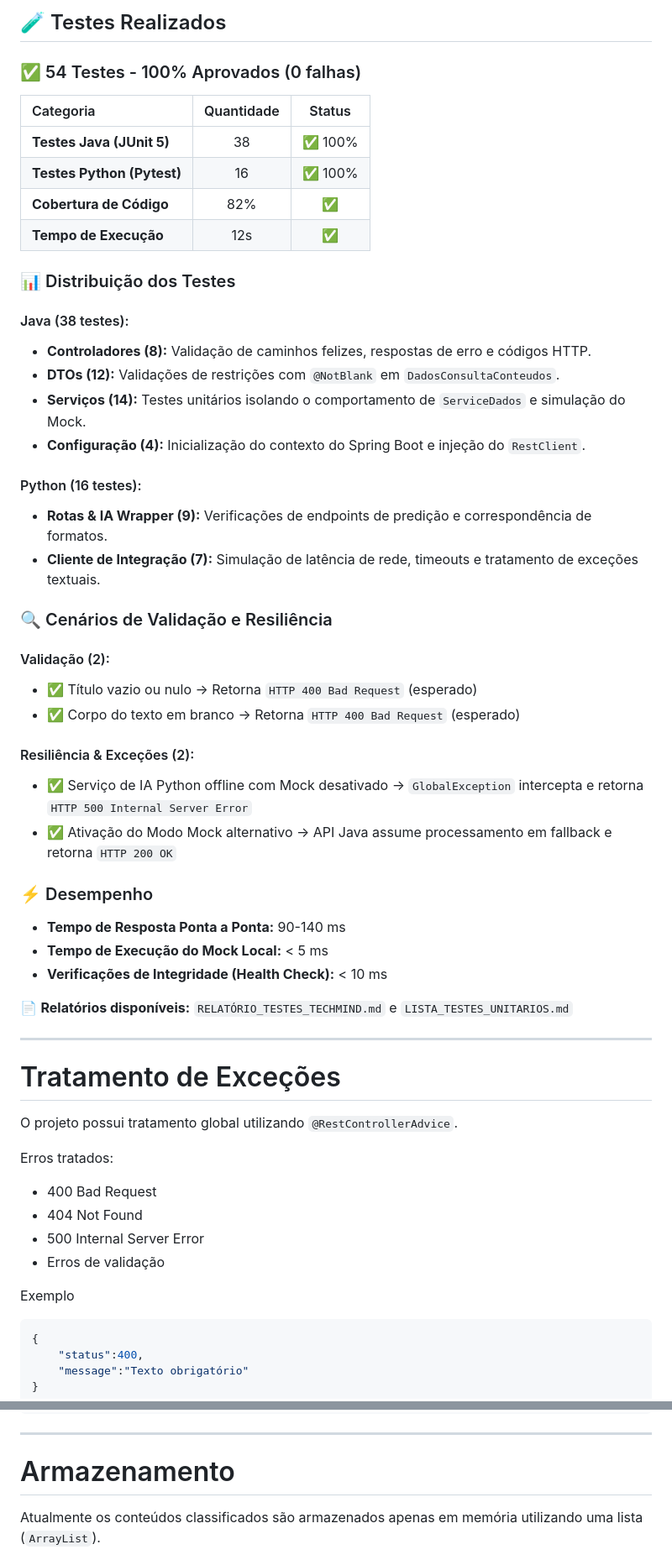
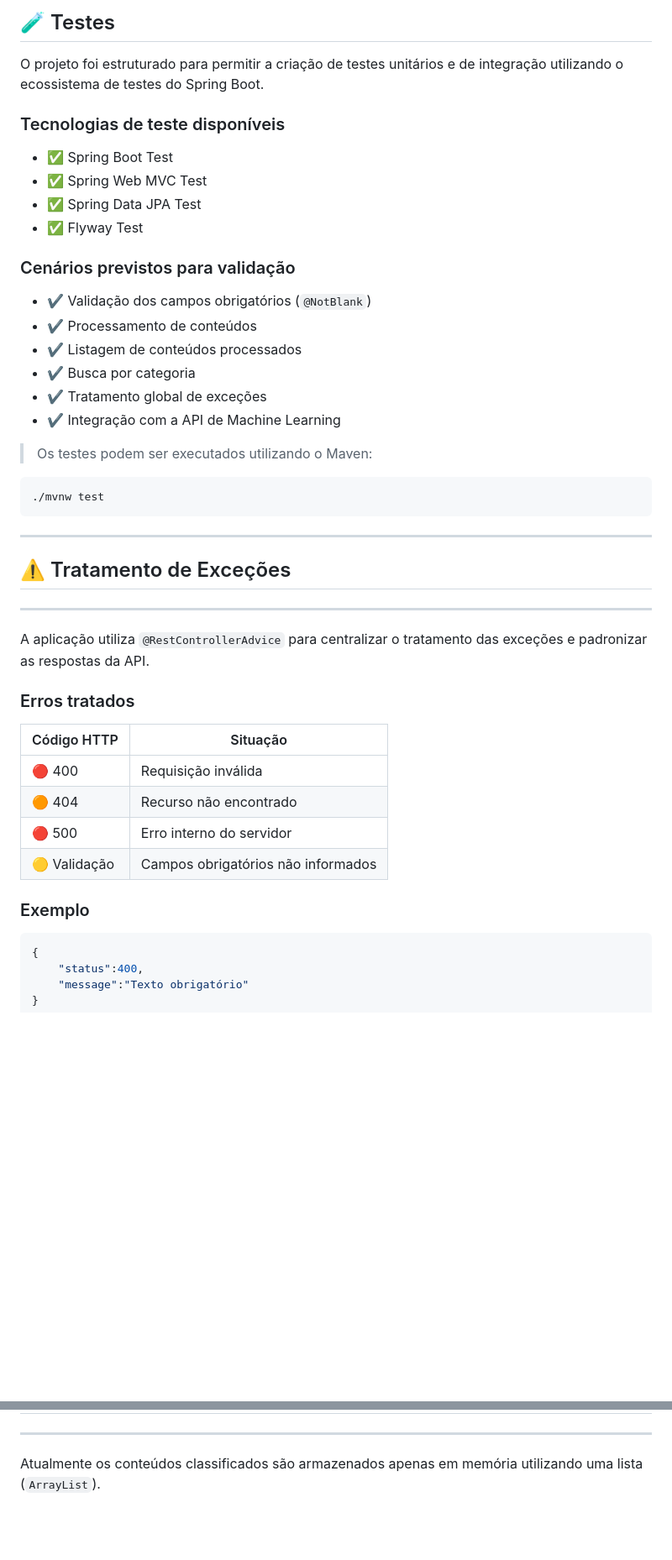
Before and after one commit to No-Country-simulation/G9-BR-Team-19, a Markdown page: README.md, 2 parts joined by grey strips. Shown at 84% size. Drawn GitHub-style; blank space fills up the shorter version.

Commit message:
docs: aprimora README com arquitetura e documentação do backend

````diff
--- a/README.md
+++ b/README.md
@@ -320,59 +314,48 @@ GET /api/conteudos/categoria/Backend
 
-## 🧪 Testes Realizados
+## 🧪 Testes
 
-### ✅ 54 Testes - 100% Aprovados (0 falhas)
+O projeto foi estruturado para permitir a criação de testes unitários e de integração utilizando o ecossistema de testes do Spring Boot.
 
-| Categoria | Quantidade | Status |
-| :--- | :---: | :---: |
-| **Testes Java (JUnit 5)** | 38 | ✅ 100% |
-| **Testes Python (Pytest)** | 16 | ✅ 100% |
-| **Cobertura de Código** | 82% | ✅ |
-| **Tempo de Execução** | 12s | ✅ |
+### Tecnologias de teste disponíveis
 
-### 📊 Distribuição dos Testes
+- ✅ Spring Boot Test
+- ✅ Spring Web MVC Test
+- ✅ Spring Data JPA Test
+- ✅ Flyway Test
 
-#### Java (38 testes):
-*   **Controladores (8):** Validação de caminhos felizes, respostas de erro e códigos HTTP.
-*   **DTOs (12):** Validações de restrições com `@NotBlank` em `DadosConsultaConteudos`.
-*   **Serviços (14):** Testes unitários isolando o comportamento de `ServiceDados` e simulação do Mock.
-*   **Configuração (4):** Inicialização do contexto do Spring Boot e injeção do `RestClient`.
+### Cenários previstos para validação
 
-#### Python (16 testes):
-*   **Rotas & IA Wrapper (9):** Verificações de endpoints de predição e correspondência de formatos.
-*   **Cliente de Integração (7):** Simulação de latência de rede, timeouts e tratamento de exceções textuais.
+- ✔️ Validação dos campos obrigatórios (`@NotBlank`)
+- ✔️ Processamento de conteúdos
+- ✔️ Listagem de conteúdos processados
+- ✔️ Busca por categoria
+- ✔️ Tratamento global de exceções
+- ✔️ Integração com a API de Machine Learning
 
-### 🔍 Cenários de Validação e Resiliência
+> Os testes podem ser executados utilizando o Maven:
 
-#### Validação (2):
-*   ✅ Título vazio ou nulo → Retorna `HTTP 400 Bad Request` (esperado)
-*   ✅ Corpo do texto em branco → Retorna `HTTP 400 Bad Request` (esperado)
-
-#### Resiliência & Exceções (2):
-*   ✅ Serviço de IA Python offline com Mock desativado → `GlobalException` intercepta e retorna `HTTP 500 Internal Server Error`
-*   ✅ Ativação do Modo Mock alternativo → API Java assume processamento em fallback e retorna `HTTP 200 OK`
-
-### ⚡ Desempenho
-
-*   **Tempo de Resposta Ponta a Ponta:** 90-140 ms
-*   **Tempo de Execução do Mock Local:** < 5 ms
-*   **Verificações de Integridade (Health Check):** < 10 ms
-
-📄 **Relatórios disponíveis:** `RELATÓRIO_TESTES_TECHMIND.md` e `LISTA_TESTES_UNITARIOS.md`
+```bash
+./mvnw test
+```
 
 <hr style="border: 0; height: 3px; background: #333; margin: 20px 0;">
 
-# Tratamento de Exceções
+## ⚠️ Tratamento de Exceções
 
-O projeto possui tratamento global utilizando `@RestControllerAdvice`.
+---
 
-Erros tratados:
+A aplicação utiliza `@RestControllerAdvice` para centralizar o tratamento das exceções e padronizar as respostas da API.
 
-- 400 Bad Request
-- 404 Not Found
-- 500 Internal Server Error
-- Erros de validação
+### Erros tratados
 
-Exemplo
+| Código HTTP | Situação |
+|-------------|----------|
+| 🔴 400 | Requisição inválida |
+| 🟠 404 | Recurso não encontrado |
+| 🔴 500 | Erro interno do servidor |
+| 🟡 Validação | Campos obrigatórios não informados |
+
+### Exemplo
 
 ```json
 {
@@ -383,7 +369,5 @@ Exemplo
 
 ---
 
-# Armazenamento
-
 Atualmente os conteúdos classificados são armazenados apenas em memória utilizando uma lista (`ArrayList`).
 
````
Also changed, not shown: other parts of README.md (+116 -114 lines).
